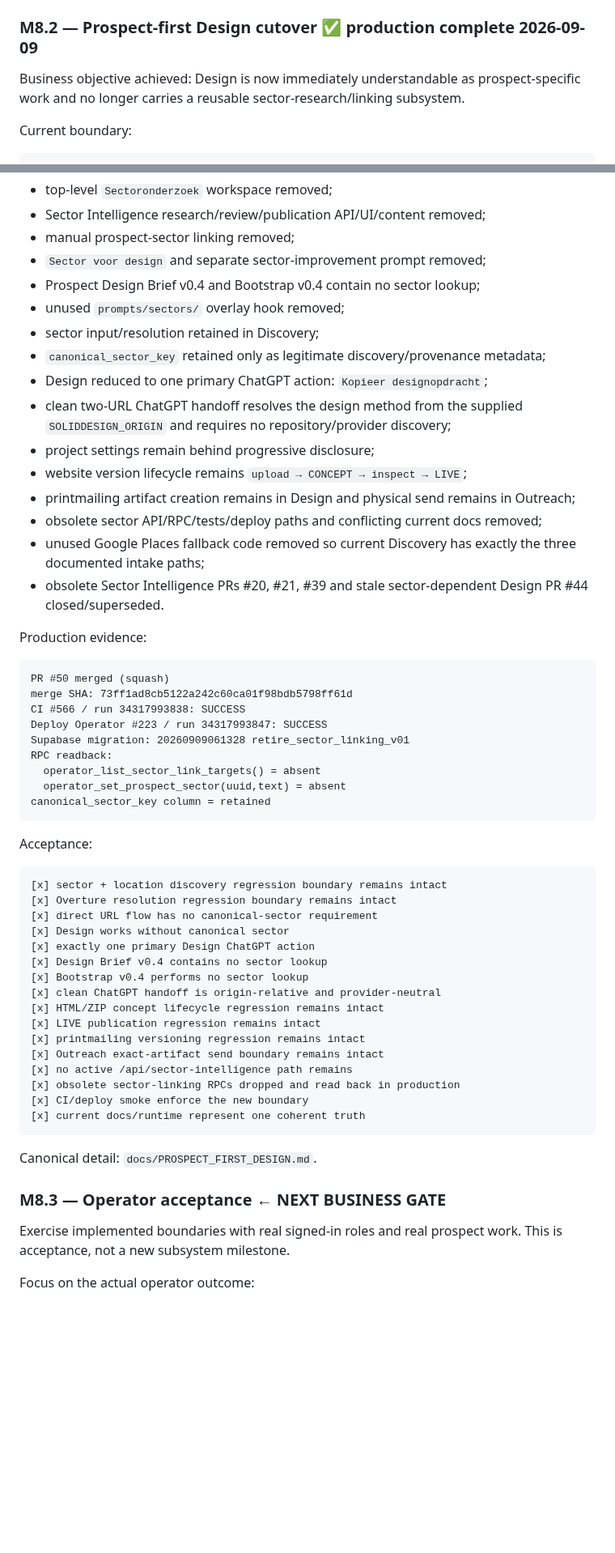
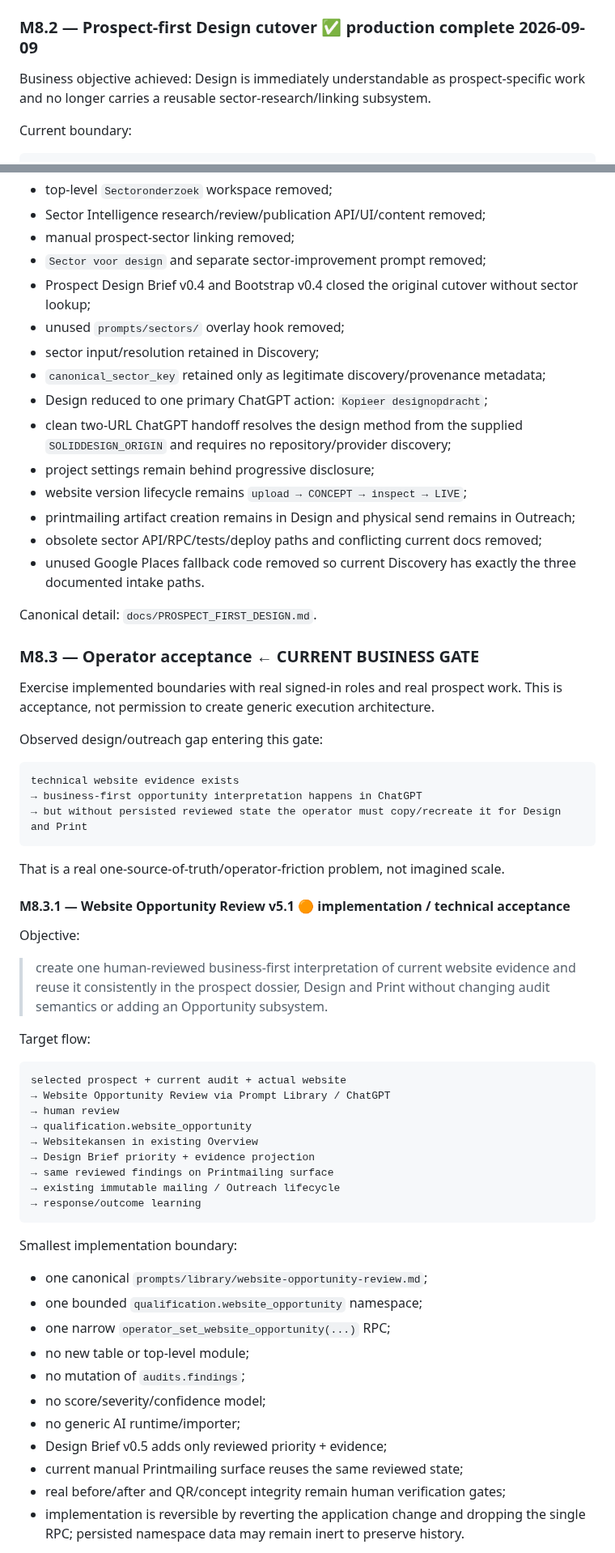
Before and after one commit to solidprivacy-nl/soliddesign, a Markdown page: docs/ROADMAP.md, 2 parts joined by grey strips. Shown at 81% size. Rendered like a GitHub page; blank space fills up the shorter version.

Commit message:
Add Website Opportunity Review v5.1 to M8 roadmap

````diff
--- a/docs/ROADMAP.md
+++ b/docs/ROADMAP.md
@@ -119,7 +119,7 @@ Canonical detail: `docs/DISCOVERY.md`.
 
 ### M8.2 — Prospect-first Design cutover ✅ production complete 2026-09-09
 
-Business objective achieved: Design is now immediately understandable as prospect-specific work and no longer carries a reusable sector-research/linking subsystem.
+Business objective achieved: Design is immediately understandable as prospect-specific work and no longer carries a reusable sector-research/linking subsystem.
 
 Current boundary:
 
@@ -139,7 +139,7 @@ Delivered:
 - Sector Intelligence research/review/publication API/UI/content removed;
 - manual prospect-sector linking removed;
 - `Sector voor design` and separate sector-improvement prompt removed;
-- Prospect Design Brief v0.4 and Bootstrap v0.4 contain no sector lookup;
+- Prospect Design Brief v0.4 and Bootstrap v0.4 closed the original cutover without sector lookup;
 - unused `prompts/sectors/` overlay hook removed;
 - sector input/resolution retained in Discovery;
 - `canonical_sector_key` retained only as legitimate discovery/provenance metadata;
@@ -149,48 +149,55 @@ Delivered:
 - website version lifecycle remains `upload → CONCEPT → inspect → LIVE`;
 - printmailing artifact creation remains in Design and physical send remains in Outreach;
 - obsolete sector API/RPC/tests/deploy paths and conflicting current docs removed;
-- unused Google Places fallback code removed so current Discovery has exactly the three documented intake paths;
-- obsolete Sector Intelligence PRs #20, #21, #39 and stale sector-dependent Design PR #44 closed/superseded.
-
-Production evidence:
-
-```text
-PR #50 merged (squash)
-merge SHA: 73ff1ad8cb5122a242c60ca01f98bdb5798ff61d
-CI #566 / run 34317993838: SUCCESS
-Deploy Operator #223 / run 34317993847: SUCCESS
-Supabase migration: 20260909061328 retire_sector_linking_v01
-RPC readback:
-  operator_list_sector_link_targets() = absent
-  operator_set_prospect_sector(uuid,text) = absent
-canonical_sector_key column = retained
-```
-
-Acceptance:
-
-```text
-[x] sector + location discovery regression boundary remains intact
-[x] Overture resolution regression boundary remains intact
-[x] direct URL flow has no canonical-sector requirement
-[x] Design works without canonical sector
-[x] exactly one primary Design ChatGPT action
-[x] Design Brief v0.4 contains no sector lookup
-[x] Bootstrap v0.4 performs no sector lookup
-[x] clean ChatGPT handoff is origin-relative and provider-neutral
-[x] HTML/ZIP concept lifecycle regression remains intact
-[x] LIVE publication regression remains intact
-[x] printmailing versioning regression remains intact
-[x] Outreach exact-artifact send boundary remains intact
-[x] no active /api/sector-intelligence path remains
-[x] obsolete sector-linking RPCs dropped and read back in production
-[x] CI/deploy smoke enforce the new boundary
-[x] current docs/runtime represent one coherent truth
-```
+- unused Google Places fallback code removed so current Discovery has exactly the three documented intake paths.
 
 Canonical detail: `docs/PROSPECT_FIRST_DESIGN.md`.
 
-### M8.3 — Operator acceptance ← NEXT BUSINESS GATE
+### M8.3 — Operator acceptance ← CURRENT BUSINESS GATE
 
-Exercise implemented boundaries with real signed-in roles and real prospect work. This is acceptance, not a new subsystem milestone.
+Exercise implemented boundaries with real signed-in roles and real prospect work. This is acceptance, not permission to create generic execution architecture.
 
-Focus on the actual operator outcome:
+Observed design/outreach gap entering this gate:
+
+```text
+technical website evidence exists
+→ business-first opportunity interpretation happens in ChatGPT
+→ but without persisted reviewed state the operator must copy/recreate it for Design and Print
+```
+
+That is a real one-source-of-truth/operator-friction problem, not imagined scale.
+
+#### M8.3.1 — Website Opportunity Review v5.1 🟠 implementation / technical acceptance
+
+Objective:
+
+> create one human-reviewed business-first interpretation of current website evidence and reuse it consistently in the prospect dossier, Design and Print without changing audit semantics or adding an Opportunity subsystem.
+
+Target flow:
+
+```text
+selected prospect + current audit + actual website
+→ Website Opportunity Review via Prompt Library / ChatGPT
+→ human review
+→ qualification.website_opportunity
+→ Websitekansen in existing Overview
+→ Design Brief priority + evidence projection
+→ same reviewed findings on Printmailing surface
+→ existing immutable mailing / Outreach lifecycle
+→ response/outcome learning
+```
+
+Smallest implementation boundary:
+
+- one canonical `prompts/library/website-opportunity-review.md`;
+- one bounded `qualification.website_opportunity` namespace;
+- one narrow `operator_set_website_opportunity(...)` RPC;
+- no new table or top-level module;
+- no mutation of `audits.findings`;
+- no score/severity/confidence model;
+- no generic AI runtime/importer;
+- Design Brief v0.5 adds only reviewed priority + evidence;
+- current manual Printmailing surface reuses the same reviewed state;
+- real before/after and QR/concept integrity remain human verification gates;
+- implementation is reversible by reverting the application change and dropping the single RPC; persisted namespace data may remain inert to preserve history.
+
````
Also changed, not shown: other parts of docs/ROADMAP.md (+52 -23 lines).
